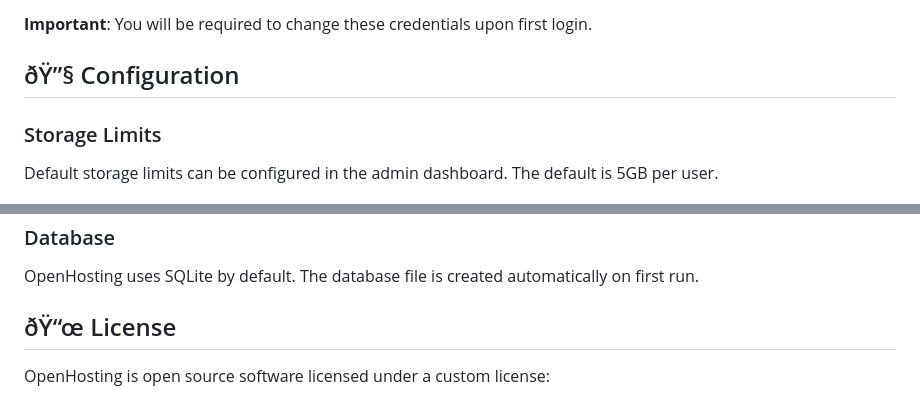
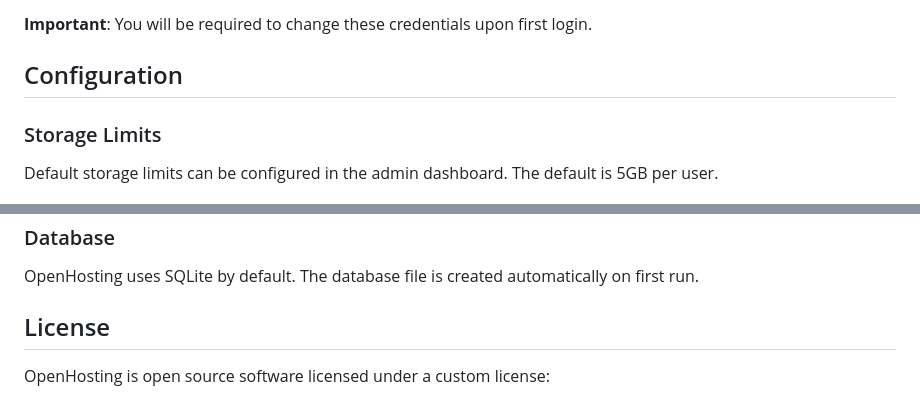
Before and after one commit to SpaceMonkey1347/openhosting, a Markdown page: README.md, 2 parts joined by grey strips. GitHub-like rendering.

```diff
--- a/README.md
+++ b/README.md
@@ -112,7 +112,7 @@ On first installation, the following default credentials are created:
 
 **Important**: You will be required to change these credentials upon first login.
 
-## ðŸ”§ Configuration
+## Configuration
 
 ### Storage Limits
 
@@ -150,7 +150,7 @@ Default storage limits can be configured in the admin dashboard. The default is
 
 OpenHosting uses SQLite by default. The database file is created automatically on first run.
 
-## ðŸ“œ License
+## License
 
 OpenHosting is open source software licensed under a custom license:
 
```
Also changed, not shown: other parts of README.md (+8 -15 lines).
